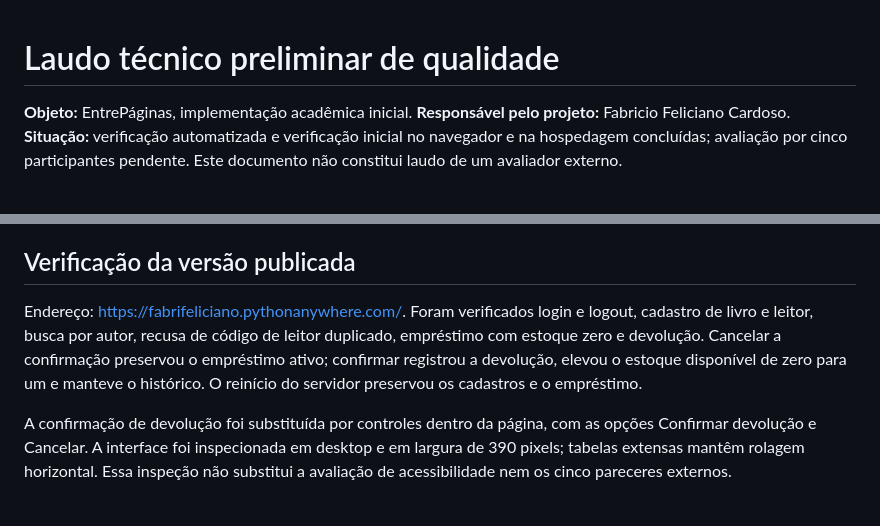
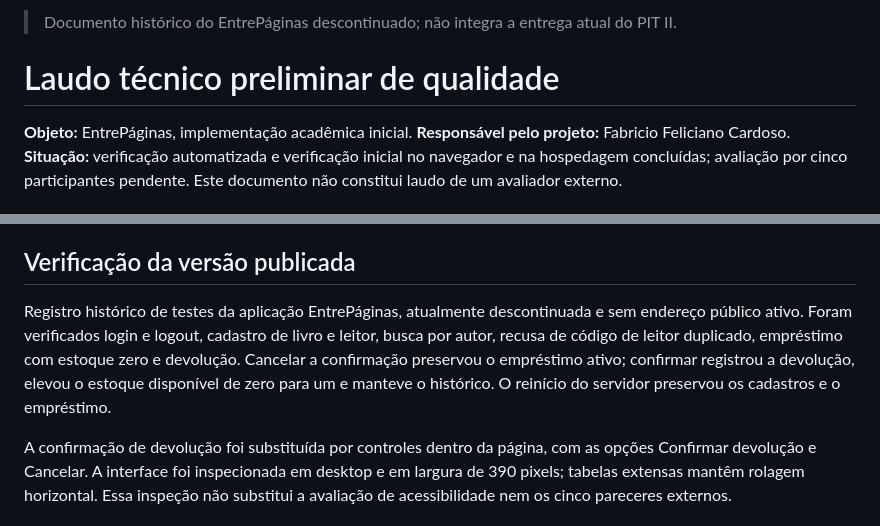
Before and after one commit to Fabos2005/entrepaginas-pit-ii, a Markdown page: docs/QUALIDADE.md, 2 parts joined by grey strips. GitHub-like rendering.

```diff
--- a/docs/QUALIDADE.md
+++ b/docs/QUALIDADE.md
@@ -1,3 +1,5 @@
+> Documento histórico do EntrePáginas descontinuado; não integra a entrega atual do PIT II.
+
 # Laudo técnico preliminar de qualidade
 
 **Objeto:** EntrePáginas, implementação acadêmica inicial. **Responsável pelo projeto:** Fabricio Feliciano Cardoso. **Situação:** verificação automatizada e verificação inicial no navegador e na hospedagem concluídas; avaliação por cinco participantes pendente. Este documento não constitui laudo de um avaliador externo.
@@ -44,6 +46,6 @@ O template oficial solicita evidências dos erros e das correções inseridas no
 
 ## Verificação da versão publicada
 
-Endereço: https://fabrifeliciano.pythonanywhere.com/. Foram verificados login e logout, cadastro de livro e leitor, busca por autor, recusa de código de leitor duplicado, empréstimo com estoque zero e devolução. Cancelar a confirmação preservou o empréstimo ativo; confirmar registrou a devolução, elevou o estoque disponível de zero para um e manteve o histórico. O reinício do servidor preservou os cadastros e o empréstimo.
+Registro histórico de testes da aplicação EntrePáginas, atualmente descontinuada e sem endereço público ativo. Foram verificados login e logout, cadastro de livro e leitor, busca por autor, recusa de código de leitor duplicado, empréstimo com estoque zero e devolução. Cancelar a confirmação preservou o empréstimo ativo; confirmar registrou a devolução, elevou o estoque disponível de zero para um e manteve o histórico. O reinício do servidor preservou os cadastros e o empréstimo.
 
 A confirmação de devolução foi substituída por controles dentro da página, com as opções Confirmar devolução e Cancelar. A interface foi inspecionada em desktop e em largura de 390 pixels; tabelas extensas mantêm rolagem horizontal. Essa inspeção não substitui a avaliação de acessibilidade nem os cinco pareceres externos.
```
